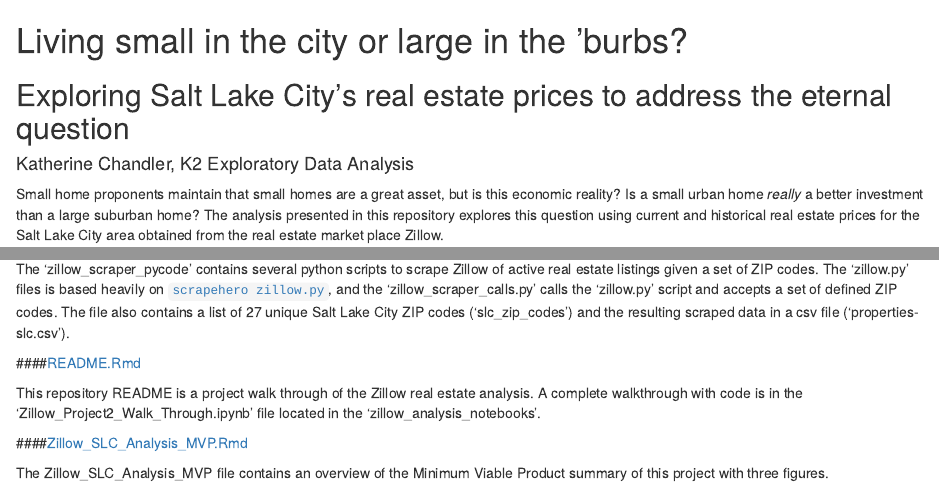
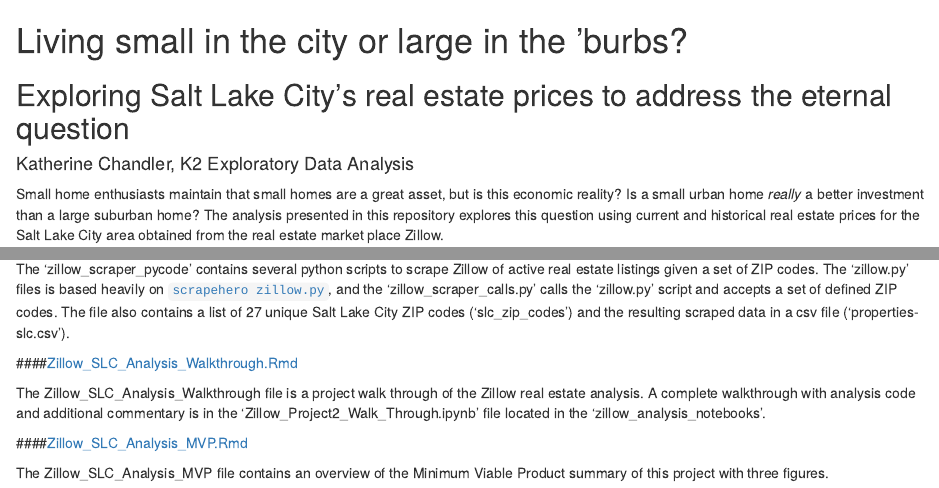
Before and after one commit to katherinechandler/Zillow_Analysis_Salt_Lake_City, an R Markdown document (README.Rmd): the page in a window 1100 px wide, from its top, and a second part further down, joined at a grey line. Rendered offline with R 4.5, knitr and Pandoc, with nearby package versions.

Commit message:
renamed TOC to README
changed table of contents to README

````diff
--- a/Repository_Contents.Rmd
+++ b/README.Rmd
@@ -3,7 +3,7 @@
 
 #### Katherine Chandler, K2 Exploratory Data Analysis
 
-Small home proponents maintain that small homes are a great asset, but is this economic reality? Is a small urban home *really* a better investment than a large suburban home? The analysis presented in this repository explores this question using current and historical real estate prices for the Salt Lake City area obtained from the real estate market place Zillow.
+Small home enthusiasts maintain that small homes are a great asset, but is this economic reality? Is a small urban home *really* a better investment than a large suburban home? The analysis presented in this repository explores this question using current and historical real estate prices for the Salt Lake City area obtained from the real estate market place Zillow.
 
 This repository contains the following folders and files:
 
@@ -25,9 +25,9 @@
 
 The 'zillow_scraper_pycode' contains several python scripts to scrape Zillow of active real estate listings given a set of ZIP codes. The 'zillow.py' files is based heavily on [```scrapehero zillow.py```](https://gist.github.com/scrapehero/5f51f344d68cf2c022eb2d23a2f1cf95 "scrapehero"), and the 'zillow_scraper_calls.py' calls the 'zillow.py' script and accepts a set of defined ZIP codes. The file also contains a list of 27 unique Salt Lake City ZIP codes ('slc_zip_codes') and the resulting scraped data in a csv file ('properties-slc.csv').
 
-####[README.Rmd](https://github.com/katherinechandler/Zillow_Analysis_Salt_Lake_City/blob/master/README.Rmd)
+####[Zillow_SLC_Analysis_Walkthrough.Rmd](https://github.com/katherinechandler/Zillow_Analysis_Salt_Lake_City/blob/master/Zillow_SLC_Analysis_Walkthrough.Rmd)
 
-This repository README is a project walk through of the Zillow real estate analysis. A complete walkthrough with code is in the 'Zillow_Project2_Walk_Through.ipynb' file located in the 'zillow_analysis_notebooks'.
+The Zillow_SLC_Analysis_Walkthrough file is a project walk through of the Zillow real estate analysis. A complete walkthrough with analysis code and additional commentary is in the 'Zillow_Project2_Walk_Through.ipynb' file located in the 'zillow_analysis_notebooks'.
 
 ####[Zillow_SLC_Analysis_MVP.Rmd](https://github.com/katherinechandler/Zillow_Analysis_Salt_Lake_City/blob/master/Zillow_SLC_Analysis_MVP.Rmd)
 
````
Also changed, not shown: README.html.
